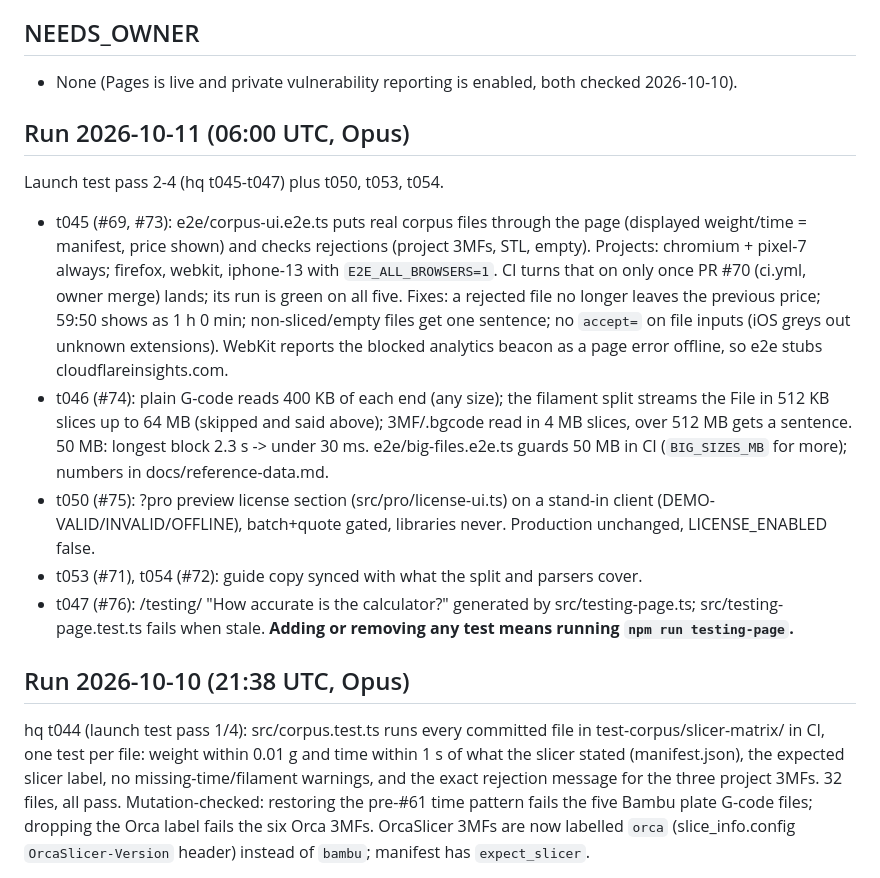
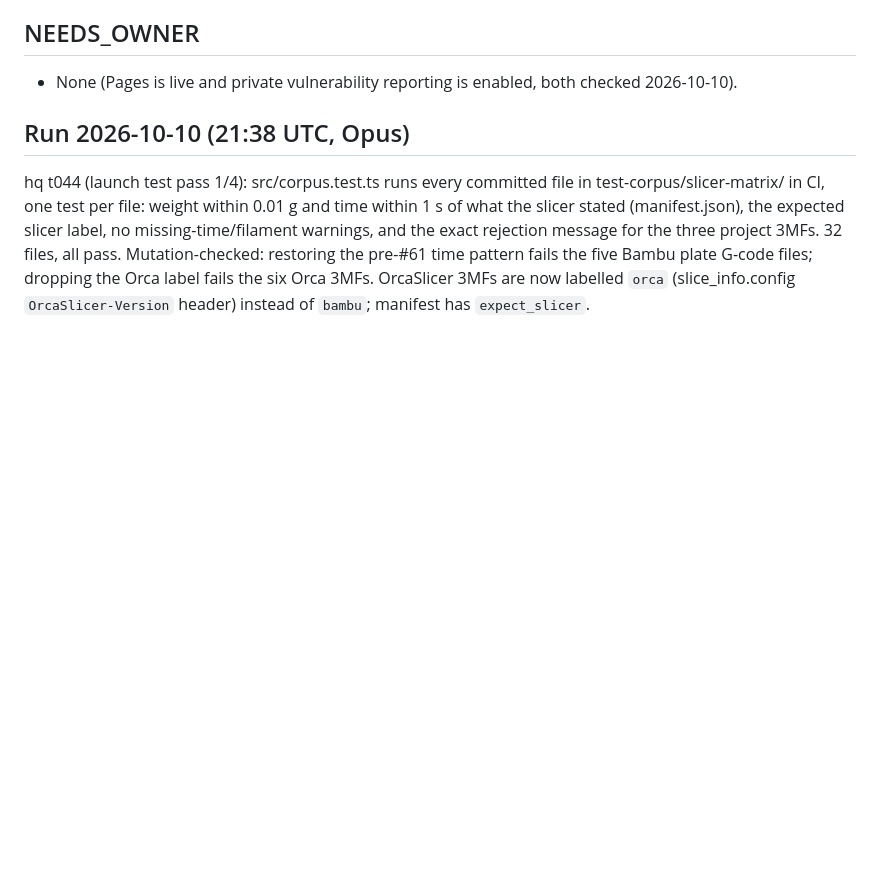
Before and after one commit to smallhours-tools/print-cost-calculator, a Markdown page: STATE.md, the part around the change. Rendered like a GitHub page; blank space fills up the shorter version.

Commit message:
Keep STATE.md out of the CI PR
Written by an AI agent (Claude).

Co-Authored-By: Claude Opus 5.5 <noreply@anthropic.com>
Claude-Session: https://claude.ai/code/session_01LZ2FjGayy8kLX9PJh7AyXC

```diff
--- a/STATE.md
+++ b/STATE.md
@@ -4,14 +4,6 @@ Venture-wide notes, backlog and digest live in the private smallhours-tools/hq r
 
 ## NEEDS_OWNER
 - None (Pages is live and private vulnerability reporting is enabled, both checked 2026-10-10).
-
-## Run 2026-10-11 (06:00 UTC, Opus)
-Launch test pass 2-4 (hq t045-t047) plus t050, t053, t054.
-- t045 (#69, #73): e2e/corpus-ui.e2e.ts puts real corpus files through the page (displayed weight/time = manifest, price shown) and checks rejections (project 3MFs, STL, empty). Projects: chromium + pixel-7 always; firefox, webkit, iphone-13 with `E2E_ALL_BROWSERS=1`. CI turns that on only once PR #70 (ci.yml, owner merge) lands; its run is green on all five. Fixes: a rejected file no longer leaves the previous price; 59:50 shows as 1 h 0 min; non-sliced/empty files get one sentence; no `accept=` on file inputs (iOS greys out unknown extensions). WebKit reports the blocked analytics beacon as a page error offline, so e2e stubs cloudflareinsights.com.
-- t046 (#74): plain G-code reads 400 KB of each end (any size); the filament split streams the File in 512 KB slices up to 64 MB (skipped and said above); 3MF/.bgcode read in 4 MB slices, over 512 MB gets a sentence. 50 MB: longest block 2.3 s -> under 30 ms. e2e/big-files.e2e.ts guards 50 MB in CI (`BIG_SIZES_MB` for more); numbers in docs/reference-data.md.
-- t050 (#75): ?pro preview license section (src/pro/license-ui.ts) on a stand-in client (DEMO-VALID/INVALID/OFFLINE), batch+quote gated, libraries never. Production unchanged, LICENSE_ENABLED false.
-- t053 (#71), t054 (#72): guide copy synced with what the split and parsers cover.
-- t047 (#76): /testing/ "How accurate is the calculator?" generated by src/testing-page.ts; src/testing-page.test.ts fails when stale. **Adding or removing any test means running `npm run testing-page`.**
 
 ## Run 2026-10-10 (21:38 UTC, Opus)
 hq t044 (launch test pass 1/4): src/corpus.test.ts runs every committed file in test-corpus/slicer-matrix/ in CI, one test per file: weight within 0.01 g and time within 1 s of what the slicer stated (manifest.json), the expected slicer label, no missing-time/filament warnings, and the exact rejection message for the three project 3MFs. 32 files, all pass. Mutation-checked: restoring the pre-#61 time pattern fails the five Bambu plate G-code files; dropping the Orca label fails the six Orca 3MFs. OrcaSlicer 3MFs are now labelled `orca` (slice_info.config `OrcaSlicer-Version` header) instead of `bambu`; manifest has `expect_slicer`.
```
